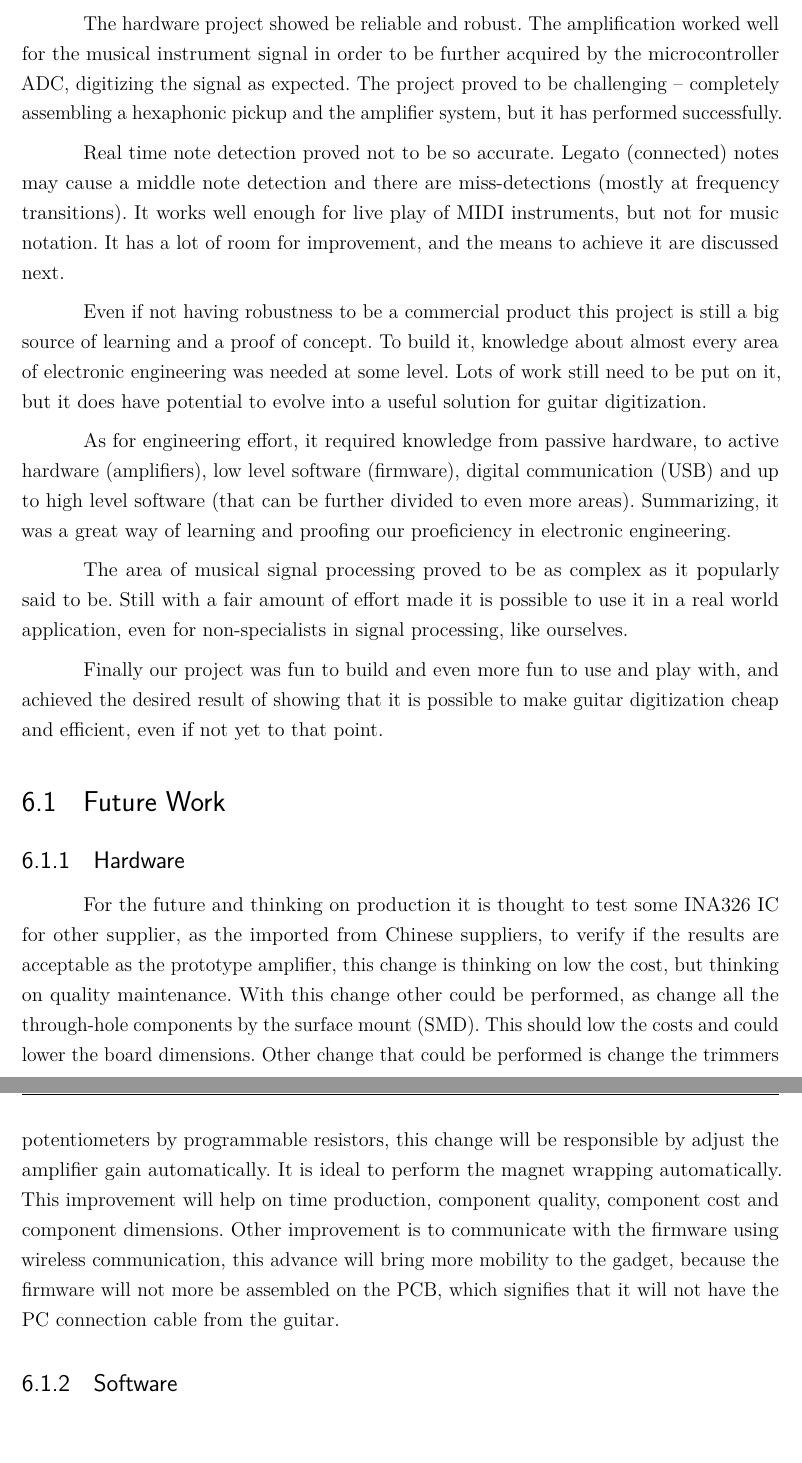
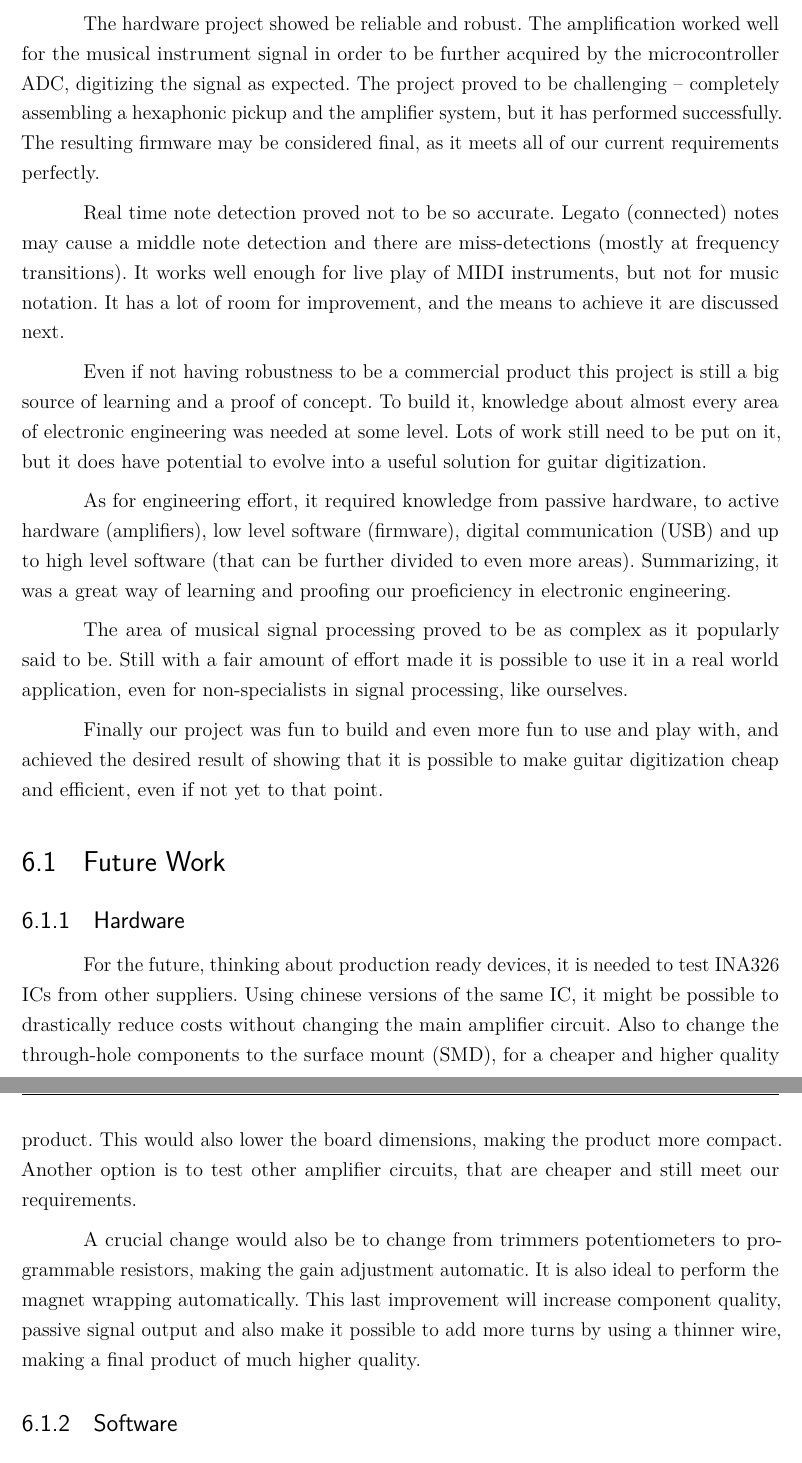
Before and after one commit to cristovao-trevisan/guitar-digitizer-documentation, a LaTeX thesis (main.tex, which reads textual-elements/conclusion.tex): two parts of pages 47 and 48 of 58, joined at a grey line, cut so that both start at the same text. Compiled offline with pdfLaTeX.

Commit message:
Grammar and content fix of hardware improvements

```diff
--- a/textual-elements/conclusion.tex
+++ b/textual-elements/conclusion.tex
@@ -5,6 +5,8 @@ well for the musical instrument signal in order to be further acquired by the
 microcontroller ADC, digitizing the signal as expected.
 The project proved to be challenging -- completely assembling a
 hexaphonic pickup and the amplifier system, but it has performed successfully.
+The resulting firmware may be considered final, as it meets all of our
+current requirements perfectly.
 
 Real time note detection proved not to be so accurate. Legato (connected) notes
 may cause a middle note detection and there are miss-detections (mostly at frequency
@@ -33,23 +35,23 @@ efficient, even if not yet to that point.
 \section{Future Work}
 
 \subsection{Hardware}
-For the future and thinking on production it is thought to test some INA326 IC
-for other supplier, as the imported from Chinese suppliers, to verify if the results
-are acceptable as the prototype amplifier, this change is thinking on low the cost,
-but thinking on quality maintenance.
-With this change other could be performed, as change all the through-hole components
-by the surface mount (SMD). This should low the costs and could lower the board dimensions.
-Other change that could be performed is change the trimmers potentiometers by programmable
-resistors, this change will be responsible by adjust the amplifier gain automatically.
-It is ideal to perform the magnet wrapping automatically. This improvement will help on time
-production, component quality, component cost and component dimensions.
-Other improvement is to communicate with the firmware using wireless communication,
-this advance will bring more mobility to the gadget, because the firmware will not more be
-assembled on the PCB, which signifies that it will not have the PC connection cable from the guitar.
+For the future, thinking about production ready devices, it is needed to test INA326 ICs
+from other suppliers. Using chinese versions of the same IC, it might be possible to
+drastically reduce costs without changing the main amplifier circuit.
+Also to change the through-hole components to the surface mount (SMD), for a cheaper and higher
+quality  product. This would also lower the board dimensions, making the product more compact.
+Another option is to test other amplifier circuits, that are cheaper and still meet our requirements.
+
+A crucial change would also be to change from trimmers potentiometers to programmable
+resistors, making the gain adjustment automatic.
+It is also ideal to perform the magnet wrapping automatically. This last improvement will increase
+component quality, passive signal output and also make it possible
+to add more turns by using a thinner wire, making a final product of much higher quality.
 
 \subsection{Software}
 \begin{itemize}
-  \item \textbf{Note Detection}: For real world music notation a different solution is needed: record the signals
+  \item \textbf{Note Detection}: For real world music notation a different solution
+  is needed: record the signals
   and post-process them. This way it is possible to use a more detailed analysis
   of each signal and thus get very good results, as there is much more computing
   power available when not being limited by real-time processing.
```
